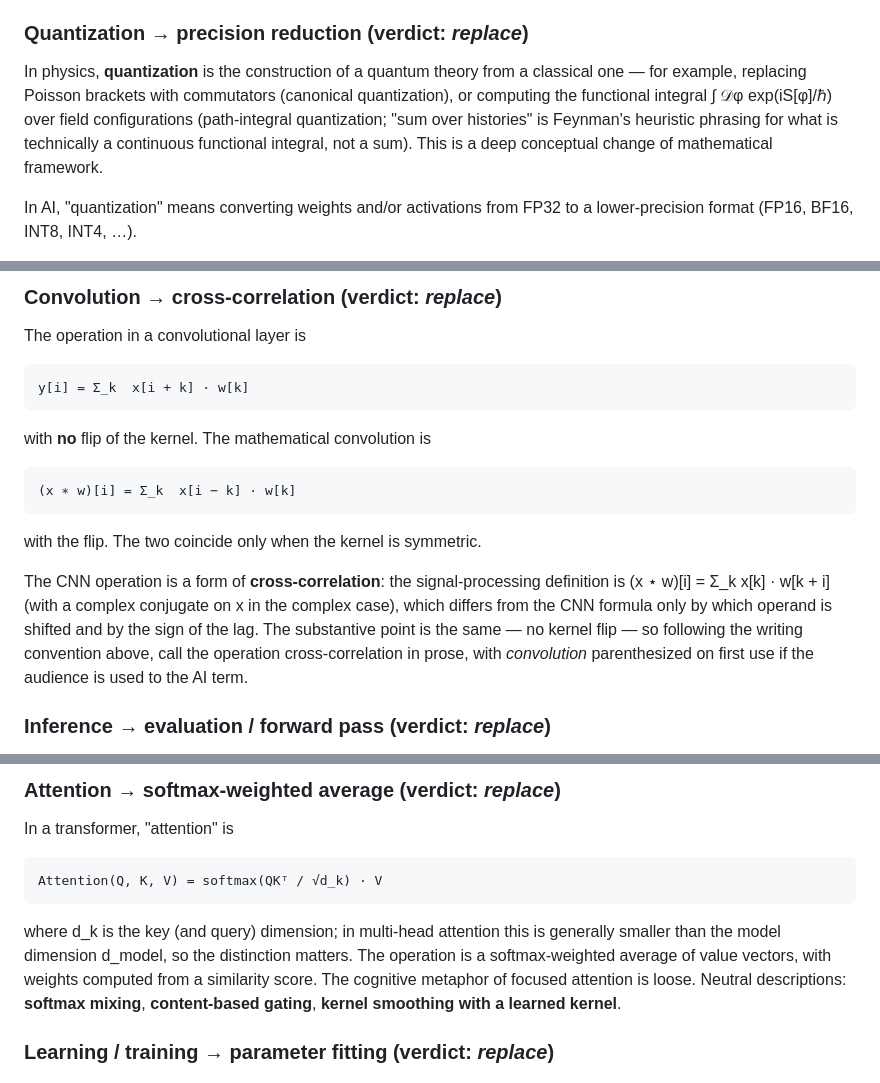
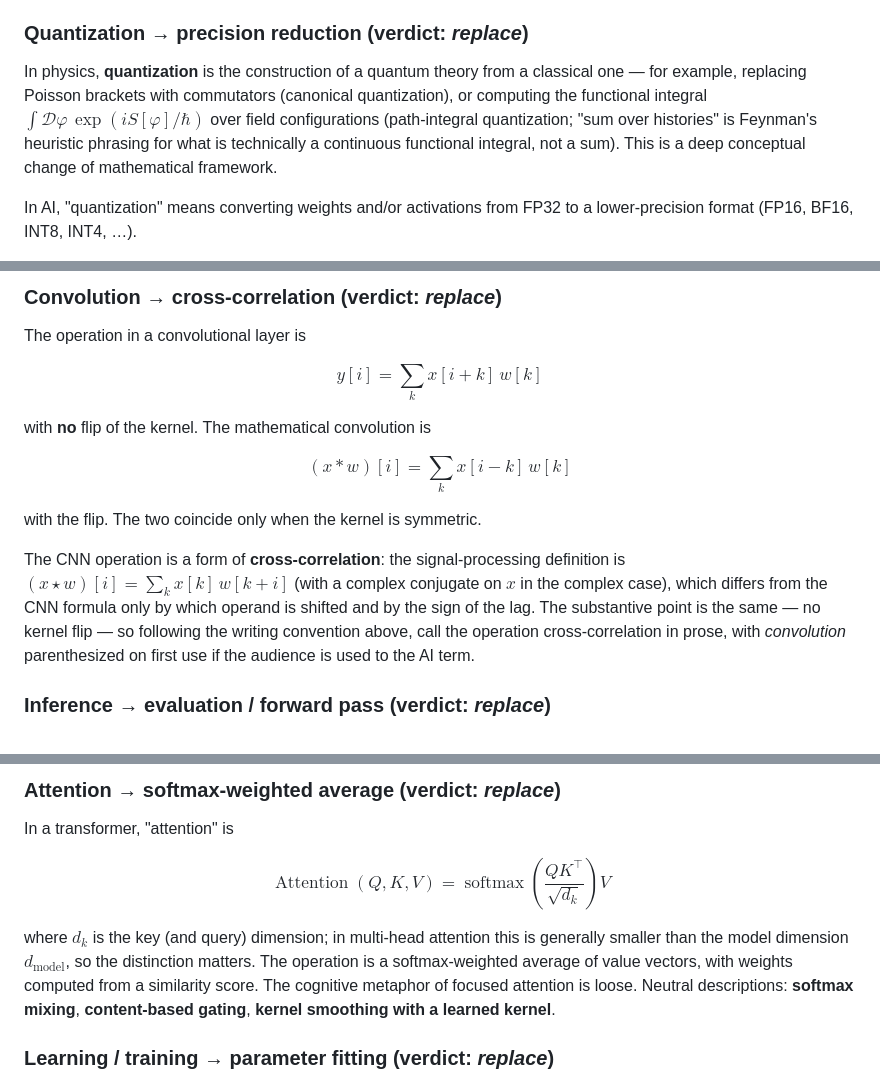
Before and after one commit to certik/math_notes, a Markdown page: ai-terminology.md, 3 parts joined by grey strips. Drawn GitHub-style.

```diff
--- a/ai-terminology.md
+++ b/ai-terminology.md
@@ -215,10 +217,11 @@ the *objects*. The misuse is at the level of the noun, not the verbs.
 In physics, **quantization** is the construction of a quantum theory
 from a classical one — for example, replacing Poisson brackets with
 commutators (canonical quantization), or computing the functional
-integral ∫ 𝒟φ exp(iS[φ]/ℏ) over field configurations (path-integral
-quantization; "sum over histories" is Feynman's heuristic phrasing
-for what is technically a continuous functional integral, not a
-sum). This is a deep conceptual change of mathematical framework.
+integral $\int \mathcal{D}\varphi\, \exp(i S[\varphi]/\hbar)$ over
+field configurations (path-integral quantization; "sum over
+histories" is Feynman's heuristic phrasing for what is technically a
+continuous functional integral, not a sum). This is a deep
+conceptual change of mathematical framework.
 
 In AI, "quantization" means converting weights and/or activations from
 FP32 to a lower-precision format (FP16, BF16, INT8, INT4, …).
@@ -263,22 +266,23 @@ the result, not the procedure.
 
 The operation in a convolutional layer is
 
-    y[i] = Σ_k  x[i + k] · w[k]
+$$y[i] = \sum_k x[i + k]\, w[k]$$
 
 with **no** flip of the kernel. The mathematical convolution is
 
-    (x ∗ w)[i] = Σ_k  x[i − k] · w[k]
+$$(x * w)[i] = \sum_k x[i - k]\, w[k]$$
 
 with the flip. The two coincide only when the kernel is symmetric.
 
 The CNN operation is a form of **cross-correlation**: the
-signal-processing definition is (x ⋆ w)[i] = Σ_k x[k] · w[k + i]
-(with a complex conjugate on x in the complex case), which differs
-from the CNN formula only by which operand is shifted and by the
-sign of the lag. The substantive point is the same — no kernel
-flip — so following the writing convention above, call the operation
-cross-correlation in prose, with *convolution* parenthesized on first
-use if the audience is used to the AI term.
+signal-processing definition is
+$(x \star w)[i] = \sum_k x[k]\, w[k + i]$ (with a complex conjugate
+on $x$ in the complex case), which differs from the CNN formula only
+by which operand is shifted and by the sign of the lag. The
+substantive point is the same — no kernel flip — so following the
+writing convention above, call the operation cross-correlation in
+prose, with *convolution* parenthesized on first use if the audience
+is used to the AI term.
 
 ### Inference → evaluation / forward pass  (verdict: *replace*)
 
@@ -322,13 +326,13 @@ taken literally.
 
 In a transformer, "attention" is
 
-    Attention(Q, K, V) = softmax(QKᵀ / √d_k) · V
+$$\operatorname{Attention}(Q, K, V) = \operatorname{softmax}\!\left(\frac{Q K^\top}{\sqrt{d_k}}\right) V$$
 
-where d_k is the key (and query) dimension; in multi-head attention
-this is generally smaller than the model dimension d_model, so the
-distinction matters. The operation is a softmax-weighted average of
-value vectors, with weights computed from a similarity score. The
-cognitive metaphor of focused attention is loose. Neutral
+where $d_k$ is the key (and query) dimension; in multi-head attention
+this is generally smaller than the model dimension $d_{\text{model}}$,
+so the distinction matters. The operation is a softmax-weighted
+average of value vectors, with weights computed from a similarity
+score. The cognitive metaphor of focused attention is loose. Neutral
 descriptions: **softmax mixing**, **content-based gating**, **kernel
 smoothing with a learned kernel**.
 
```
Also changed, not shown: other parts of ai-terminology.md (+47 -45 lines).
